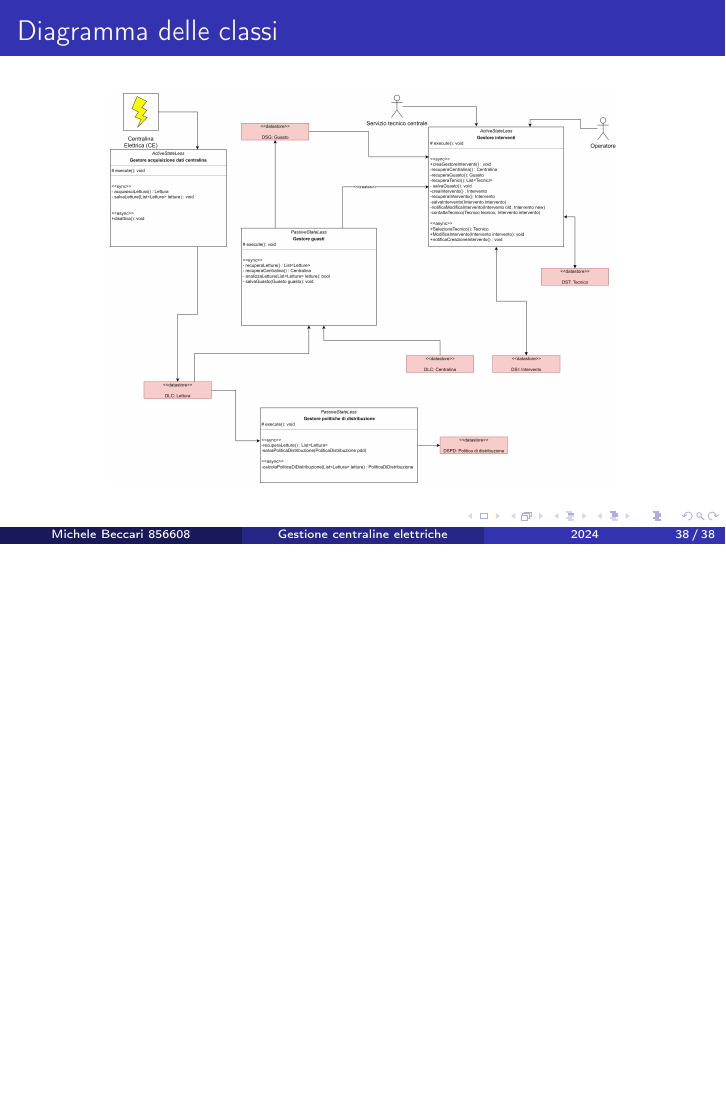
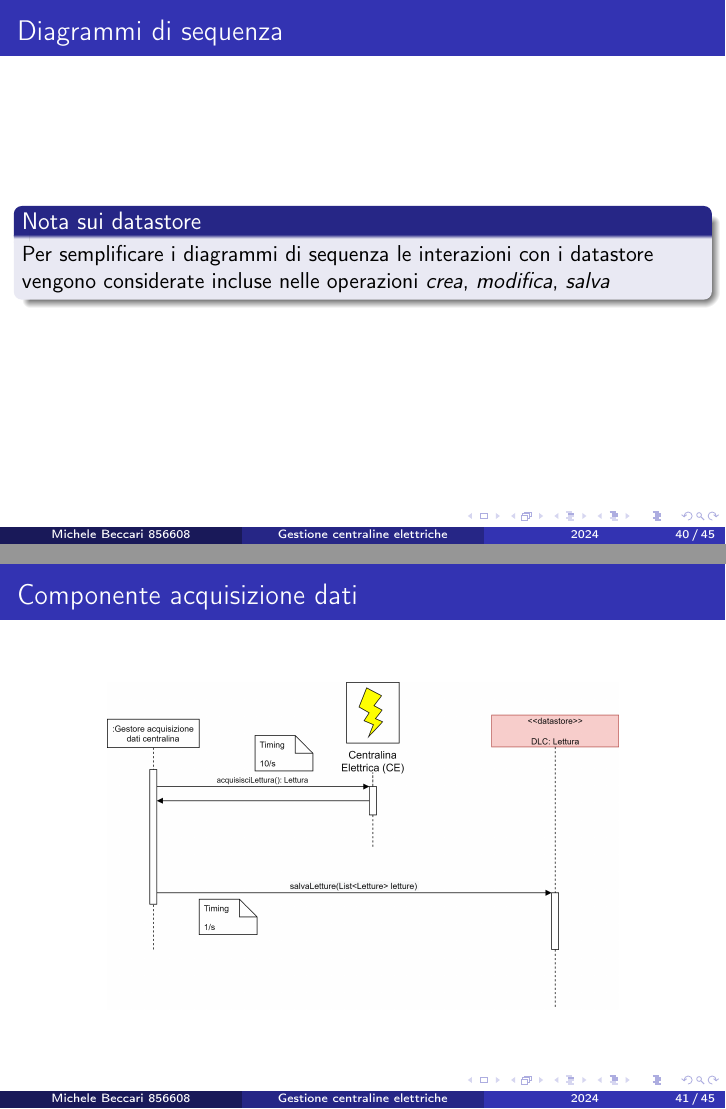
Before and after one commit to mbeccari856608/architetturasw2024, LaTeX slides (as_progetto_2024.tex): page 38 of 38 before the commit and pages 40 and 41 of 45 after it, the two joined at a grey line, the shorter picture padded with empty space. Compiled offline with pdfLaTeX.

Commit message:
fine architettura concreta

```diff
--- a/as_progetto_2024.tex
+++ b/as_progetto_2024.tex
@@ -614,9 +614,8 @@
 
 	\section{Architettura concreta}
 
-	\subsection{Diagramma delle classi}
+	\subsection{Diagrammi di sequenza}
 
 \begin{frame}
-	\frametitle{Diagramma delle classi}
+	\frametitle{Diagrammi delle classi}
 		\begin{center}
-		\includegraphics[width=0.75\textwidth, height=0.75\textheight, keepaspectratio=true]{diagramma_classi.png}
@@ -623,4 +626,17 @@
+\begin{frame}
+	\frametitle{Diagrammi di sequenza}
+	\begin{center}
+		\begin{block}{Nota sui datastore}
+			Per semplificare i diagrammi di sequenza le interazioni con i datastore vengono considerate incluse nelle operazioni
+			\textit{crea}, \textit{modifica}, \textit{salva}
+		\end{block}
 	\end{center}
 \end{frame}
 
-\subsection{Diagramma delle classi}
+\begin{frame}
+	\subsubsection{Componente acquisizione dati}
+	\frametitle{Componente acquisizione dati}
+		\begin{center}
+			\includegraphics[width=0.75\textwidth, height=0.75\textheight, keepaspectratio=true]{acquisizione_dati.png}
+		\end{center}
+\end{frame}
```
Also changed, not shown: images/gestione_interventi_2.png (added), images/gestione_pol_distr.png (added), as_progetto_2024.tex (33 more changed lines), 7 other files.
